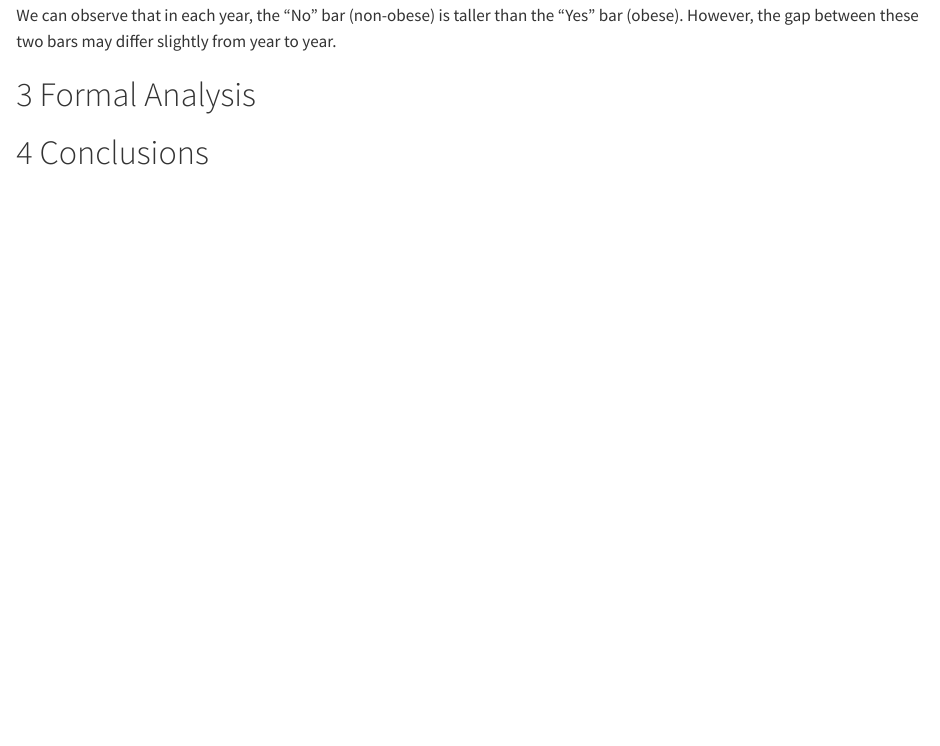
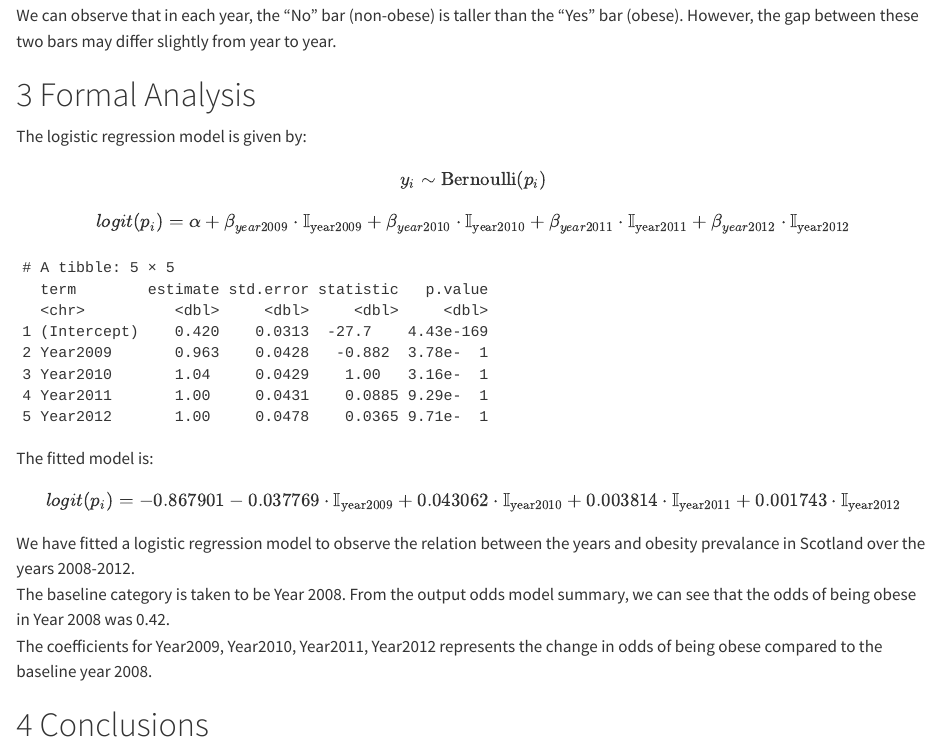
Before and after one commit to ShihongUofG/DAS_Group_9, a Quarto document (Exploratory Analysis Question 1.qmd): the page in a window 1100 px wide, from 1570 px down. Rendered offline with R 4.5, knitr and Pandoc in place of Quarto, with nearby package versions; common packages that the code uses without loading them are loaded.

Commit message:
First draft of Formal Analysis
Tried to fit a log_reg model

````diff
--- a/Exploratory Analysis Question 1.qmd
+++ b/Exploratory Analysis Question 1.qmd
@@ -73,8 +73,35 @@ ggplot(data, aes(x = Year, fill = Obese)) +
 
 We can observe that in each year, the “No” bar (non-obese) is taller than the “Yes” bar (obese). However, the gap between these two bars may differ slightly from year to year.
 
-# Formal Analysis {#sec-FA}
 
 
+# Formal Analysis {#sec-FA}
+The logistic regression model is given by:
+```{=tex}
+\begin{align}
+y_i &\sim  \mathrm{Bernoulli}(p_i) \\
+\end{align}
+```
+```{=tex}
+\begin{align}
+logit(p_i) = \alpha + \beta_{year2009} \cdot \mathbb{I}_{\mathrm{year2009}} + \beta_{year2010} \cdot \mathbb{I}_{\mathrm{year2010}} + \beta_{year2011} \cdot \mathbb{I}_{\mathrm{year2011}} + \beta_{year2012} \cdot \mathbb{I}_{\mathrm{year2012}}
+\end{align}
+```
+
+```{r}
+
+data$Obese <- ifelse(data$Obese == "Yes", 1, 0)
+
+model <- glm(Obese ~ Year, data = data, family = binomial)
+#model %>% tidy(conf.int = TRUE, conf.level = 0.95)
+model %>% tidy(exponentiate = T)
+
+```
+The fitted model is:
+$$
+logit(p_i) = -0.867901  -0.037769 \cdot \mathbb{I}_{\mathrm{year2009}} + 0.043062 \cdot \mathbb{I}_{\mathrm{year2010}} + 0.003814 \cdot \mathbb{I}_{\mathrm{year2011}} + 0.001743 \cdot \mathbb{I}_{\mathrm{year2012}}$$
+We have fitted a logistic regression model to observe the relation between the years and obesity prevalance in Scotland over the years 2008-2012. \
+The baseline category is taken to be Year 2008. From the output odds model summary, we can see that the odds of being obese in Year 2008 was 0.42.\
+The coefficients for Year2009, Year2010, Year2011, Year2012 represents the change in odds of being obese compared to the baseline year 2008.
 
 # Conclusions {#sec-con}
````
Also changed, not shown: Exploratory Analysis Question 1.html (added).
